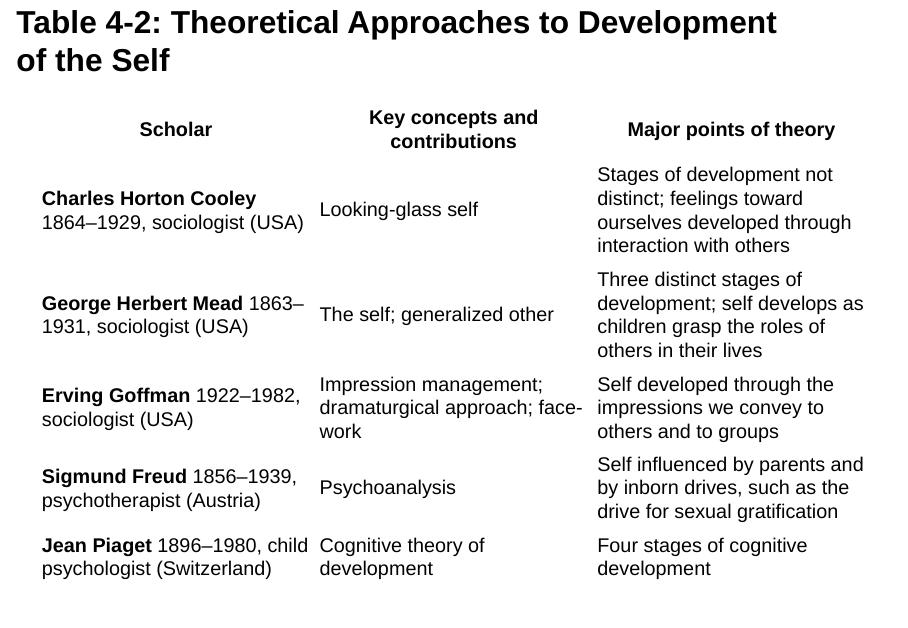
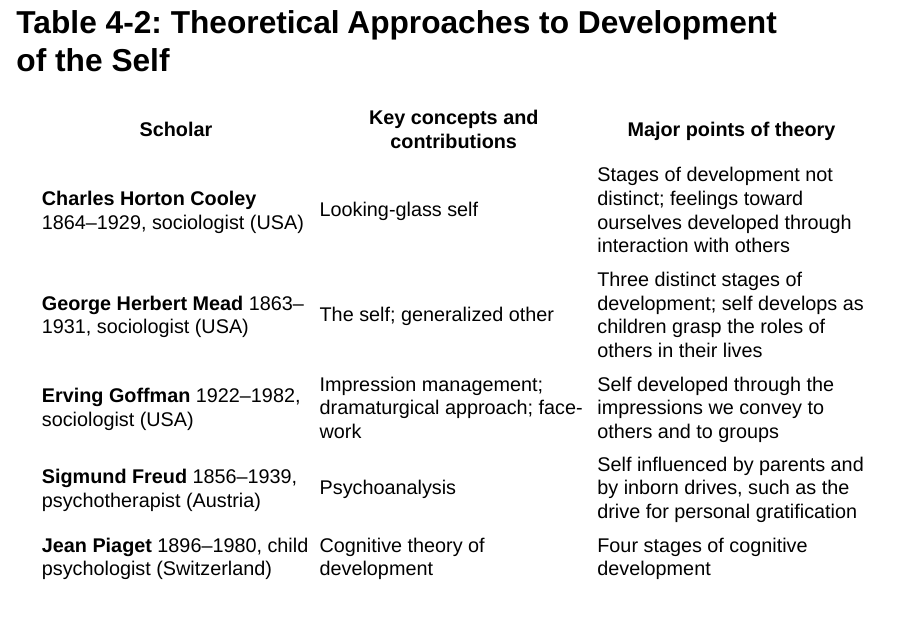
Before and after one commit to alqabandi/intro-to-soc-fa26, a Quarto document (slides/source/chapter-04/ch04_socialization.qmd): page 36 of 91. Rendered offline with R 4.5, knitr and Pandoc in place of Quarto, with nearby package versions; drawn as Slidy slides in place of the format the file asks for.

Commit message:
Update Chapter 4 Freud terminology

```diff
--- a/slides/source/chapter-04/ch04_socialization.qmd
+++ b/slides/source/chapter-04/ch04_socialization.qmd
@@ -403,7 +403,7 @@ Cooley stressed the process by which we **create** a self; Mead focused on how t
 | **Charles Horton Cooley** 1864–1929, sociologist (USA) | Looking-glass self | Stages of development not distinct; feelings toward ourselves developed through interaction with others |
 | **George Herbert Mead** 1863–1931, sociologist (USA) | The self; generalized other | Three distinct stages of development; self develops as children grasp the roles of others in their lives |
 | **Erving Goffman** 1922–1982, sociologist (USA) | Impression management; dramaturgical approach; face-work | Self developed through the impressions we convey to others and to groups |
-| **Sigmund Freud** 1856–1939, psychotherapist (Austria) | Psychoanalysis | Self influenced by parents and by inborn drives, such as the drive for sexual gratification |
+| **Sigmund Freud** 1856–1939, psychotherapist (Austria) | Psychoanalysis | Self influenced by parents and by inborn drives, such as the drive for personal gratification |
 | **Jean Piaget** 1896–1980, child psychologist (Switzerland) | Cognitive theory of development | Four stages of cognitive development |
 
 ## Thinking Critically: Mead's Stages and Piaget's Stages Compared
```
Also changed, not shown: 2 other files.
